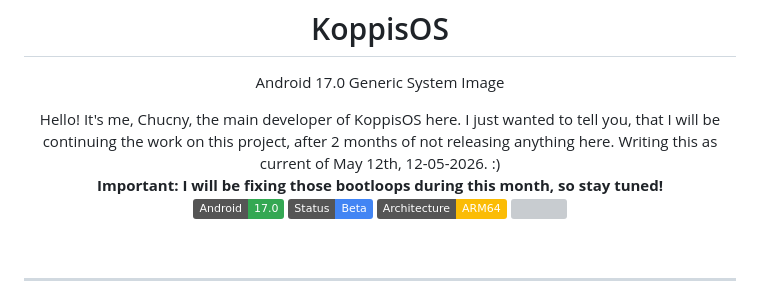
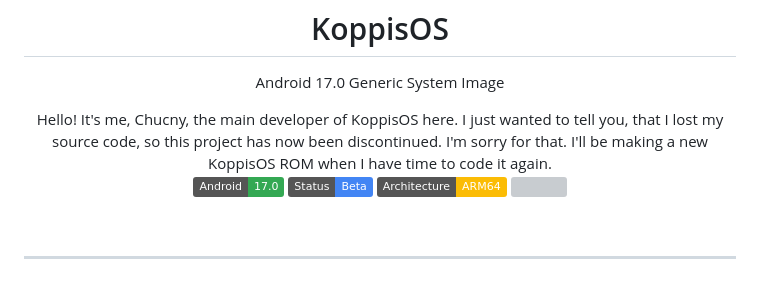
Before and after one commit to Chucny/KoppisOS, a Markdown page: README.md, the part around the change. Drawn GitHub-style; badges without logos; grey boxes are pictures that could not be loaded.

```diff
--- a/README.md
+++ b/README.md
@@ -8,7 +8,7 @@
 <p style="font-size:16px;">
   Android 17.0 Generic System Image
 </p>
-Hello! It's me, Chucny, the main developer of KoppisOS here. I just wanted to tell you, that I will be continuing the work on this project, after 2 months of not releasing anything here. Writing this as current of May 12th, 12-05-2026. :)<br><b>Important: I will be fixing those bootloops during this month, so stay tuned!</b>
+Hello! It's me, Chucny, the main developer of KoppisOS here. I just wanted to tell you, that I lost my source code, so this project has now been discontinued. I'm sorry for that. I'll be making a new KoppisOS ROM when I have time to code it again.
 <p>
   <img src="https://img.shields.io/badge/Android-17.0-34A853">
   <img src="https://img.shields.io/badge/Status-Beta-4285F4">
```
